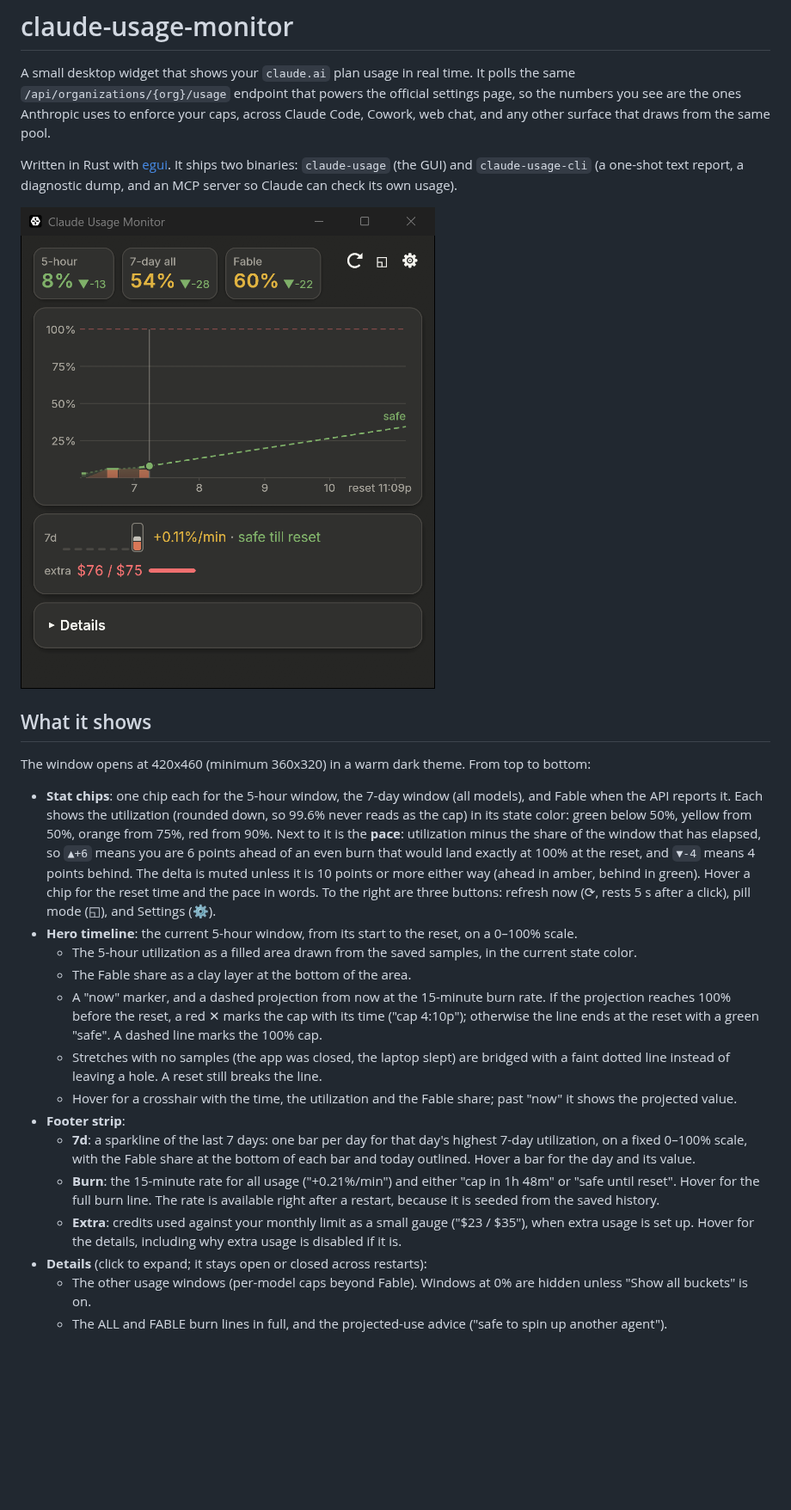
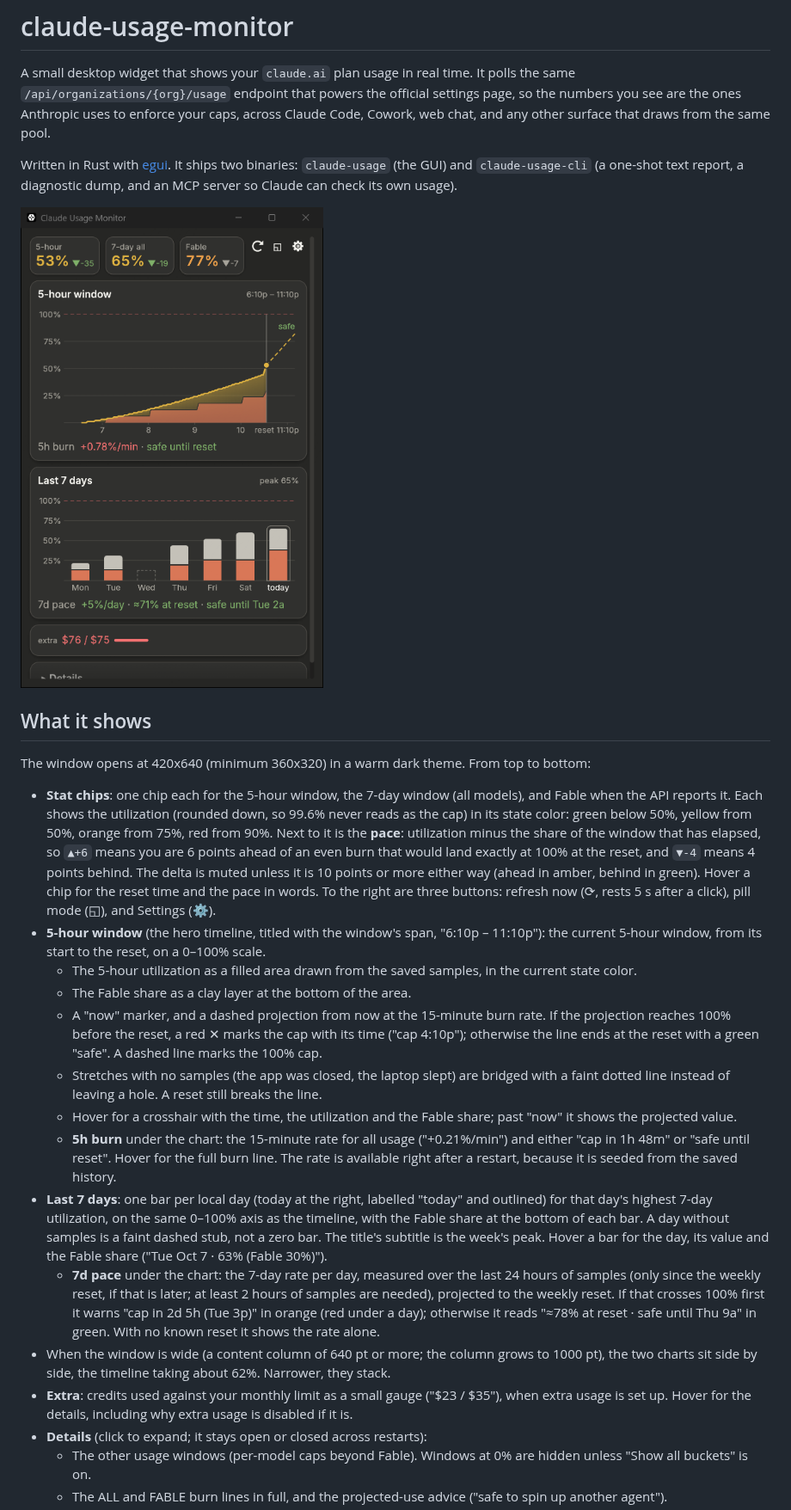
Before and after one commit to nate-i-think/claude-usage-tracker, a Markdown page: README.md, the part around one of its changes. Shown at 86% size. GitHub-like rendering; pictures changed too: docs/screenshot.png; blank space fills up the shorter version.

```diff
--- a/README.md
+++ b/README.md
@@ -8,19 +8,20 @@ Written in Rust with [egui](https://github.com/emilk/egui). It ships two binarie
 
 ## What it shows
 
-The window opens at 420x460 (minimum 360x320) in a warm dark theme. From top to bottom:
+The window opens at 420x640 (minimum 360x320) in a warm dark theme. From top to bottom:
 
 - **Stat chips**: one chip each for the 5-hour window, the 7-day window (all models), and Fable when the API reports it. Each shows the utilization (rounded down, so 99.6% never reads as the cap) in its state color: green below 50%, yellow from 50%, orange from 75%, red from 90%. Next to it is the **pace**: utilization minus the share of the window that has elapsed, so `▲+6` means you are 6 points ahead of an even burn that would land exactly at 100% at the reset, and `▼-4` means 4 points behind. The delta is muted unless it is 10 points or more either way (ahead in amber, behind in green). Hover a chip for the reset time and the pace in words. To the right are three buttons: refresh now (⟳, rests 5 s after a click), pill mode (◱), and Settings (⚙).
-- **Hero timeline**: the current 5-hour window, from its start to the reset, on a 0–100% scale.
+- **5-hour window** (the hero timeline, titled with the window's span, "6:10p – 11:10p"): the current 5-hour window, from its start to the reset, on a 0–100% scale.
   - The 5-hour utilization as a filled area drawn from the saved samples, in the current state color.
   - The Fable share as a clay layer at the bottom of the area.
   - A "now" marker, and a dashed projection from now at the 15-minute burn rate. If the projection reaches 100% before the reset, a red ✕ marks the cap with its time ("cap 4:10p"); otherwise the line ends at the reset with a green "safe". A dashed line marks the 100% cap.
   - Stretches with no samples (the app was closed, the laptop slept) are bridged with a faint dotted line instead of leaving a hole. A reset still breaks the line.
   - Hover for a crosshair with the time, the utilization and the Fable share; past "now" it shows the projected value.
-- **Footer strip**:
-  - **7d**: a sparkline of the last 7 days: one bar per day for that day's highest 7-day utilization, on a fixed 0–100% scale, with the Fable share at the bottom of each bar and today outlined. Hover a bar for the day and its value.
-  - **Burn**: the 15-minute rate for all usage ("+0.21%/min") and either "cap in 1h 48m" or "safe until reset". Hover for the full burn line. The rate is available right after a restart, because it is seeded from the saved history.
-  - **Extra**: credits used against your monthly limit as a small gauge ("$23 / $35"), when extra usage is set up. Hover for the details, including why extra usage is disabled if it is.
+  - **5h burn** under the chart: the 15-minute rate for all usage ("+0.21%/min") and either "cap in 1h 48m" or "safe until reset". Hover for the full burn line. The rate is available right after a restart, because it is seeded from the saved history.
+- **Last 7 days**: one bar per local day (today at the right, labelled "today" and outlined) for that day's highest 7-day utilization, on the same 0–100% axis as the timeline, with the Fable share at the bottom of each bar. A day without samples is a faint dashed stub, not a zero bar. The title's subtitle is the week's peak. Hover a bar for the day, its value and the Fable share ("Tue Oct 7 · 63% (Fable 30%)").
+  - **7d pace** under the chart: the 7-day rate per day, measured over the last 24 hours of samples (only since the weekly reset, if that is later; at least 2 hours of samples are needed), projected to the weekly reset. If that crosses 100% first it warns "cap in 2d 5h (Tue 3p)" in orange (red under a day); otherwise it reads "≈78% at reset · safe until Thu 9a" in green. With no known reset it shows the rate alone.
+- When the window is wide (a content column of 640 pt or more; the column grows to 1000 pt), the two charts sit side by side, the timeline taking about 62%. Narrower, they stack.
+- **Extra**: credits used against your monthly limit as a small gauge ("$23 / $35"), when extra usage is set up. Hover for the details, including why extra usage is disabled if it is.
 - **Details** (click to expand; it stays open or closed across restarts):
   - The other usage windows (per-model caps beyond Fable). Windows at 0% are hidden unless "Show all buckets" is on.
   - The ALL and FABLE burn lines in full, and the projected-use advice ("safe to spin up another agent").
```
Also changed, not shown: other parts of README.md (+1 -1 lines), docs/screenshot-light.png, 4 other files.
